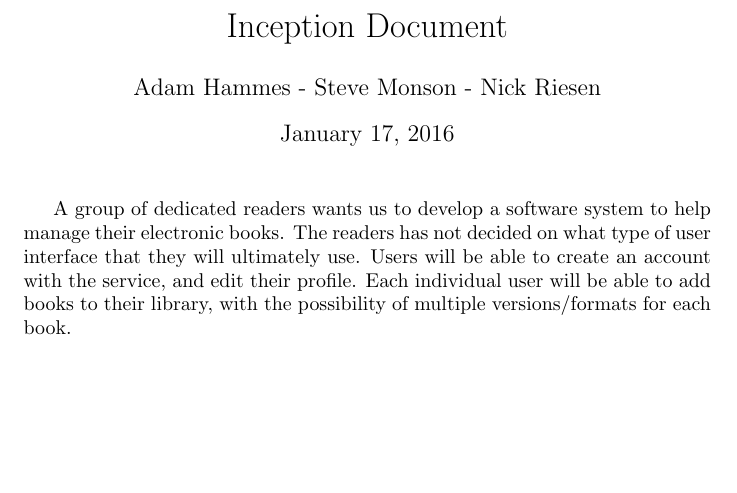
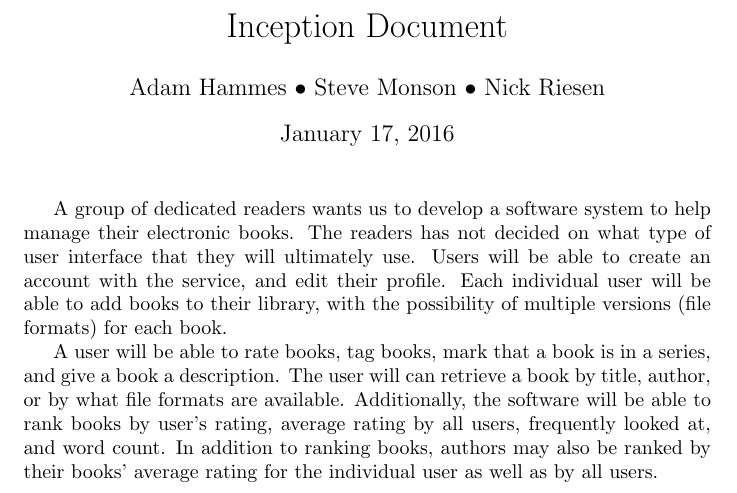
Before and after one commit to adamhammes/cs362, a LaTeX document (docs/inception/inception.tex): part of the page, cut so that both start at the same text, the shorter picture padded with empty space. Compiled offline with pdfLaTeX.

Commit message:
Finished first version

```diff
--- a/docs/inception/inception.tex
+++ b/docs/inception/inception.tex
@@ -2,7 +2,7 @@
 \usepackage[utf8]{inputenc}
 
 \title{Inception Document}
-\author{Adam Hammes - Steve Monson - Nick Riesen}
+\author{Adam Hammes $\bullet$ Steve Monson $\bullet$ Nick Riesen}
 
 \begin{document}
 
@@ -11,7 +11,11 @@
 A group of dedicated readers wants us to develop a software system to help manage their electronic books.
 The readers has not decided on what type of user interface that they will ultimately use.
 Users will be able to create an account with the service, and edit their profile.
-Each individual user will be able to add books to their library, with the possibility of multiple versions/formats for each book.
+Each individual user will be able to add books to their library, with the possibility of multiple versions (file formats) for each book.
 
+A user will be able to rate books, tag books, mark that a book is in a series, and give a book a description.
+The user will can retrieve a book by title, author, or by what file formats are available.
+Additionally, the software will be able to rank books by user's rating, average rating by all users, frequently looked at, and word count.
+In addition to ranking books, authors may also be ranked by their books' average rating for the individual user as well as by all users.
 
 \end{document}
```
